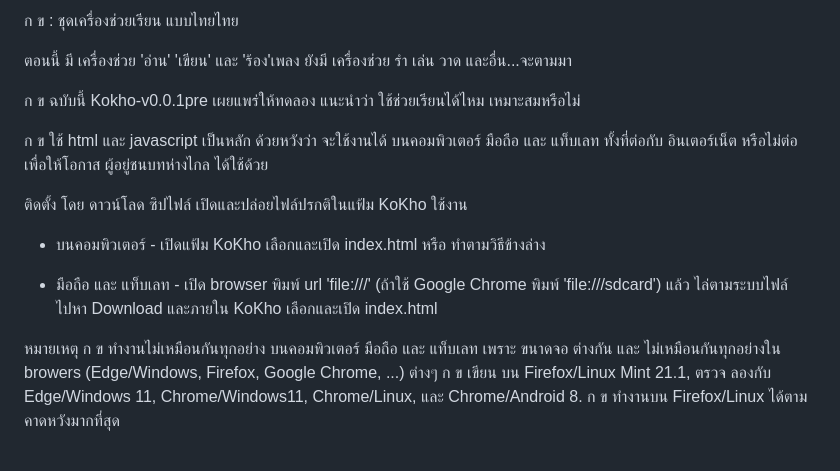
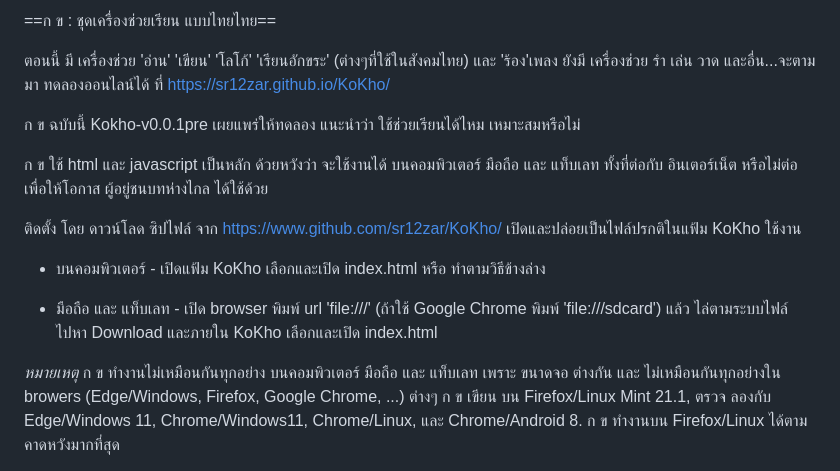
Before and after one commit to sr12zar/-, a Markdown page: README.md, the part around the change. Drawn GitHub-style.

Commit message:
Update README.md
Updated to include new learning aids

```diff
--- a/README.md
+++ b/README.md
@@ -1,19 +1,20 @@
-ก ข : ชุดเครื่องช่วยเรียน แบบไทยไทย
+==ก ข : ชุดเครื่องช่วยเรียน แบบไทยไทย==
 
-ตอนนี้ มี เครื่องช่วย 'อ่าน' 'เขียน' และ 'ร้อง'เพลง
+ตอนนี้ มี เครื่องช่วย 'อ่าน' 'เขียน' 'โลโก้' 'เรียนอักขระ' (ต่างๆที่ใช้ในสังคมไทย) และ 'ร้อง'เพลง
 ยังมี เครื่องช่วย รำ เล่น วาด และอื่น...จะตามมา
+ทดลองออนไลน์ได้ ที่ https://sr12zar.github.io/KoKho/
 
 ก ข ฉบับนี้ Kokho-v0.0.1pre เผยแพร่ให้ทดลอง แนะนำว่า ใช้ช่วยเรียนได้ไหม เหมาะสมหรือไม่
 
 ก ข ใช้ html และ javascript เป็นหลัก ด้วยหวังว่า จะใช้งานได้ บนคอมพิวเตอร์ มือถือ และ แท็บเลท ทั้งที่ต่อกับ อินเตอร์เน็ต หรือไม่ต่อ เพื่อให้โอกาส ผู้อยู่ชนบทห่างไกล ได้ใช้ด้วย
 
-ติดตั้ง โดย ดาวน์โลด ซิปไฟล์ เปิดและปล่อยไฟล์ปรกติในแฟ้ม KoKho
+ติดตั้ง โดย ดาวน์โลด ซิปไฟล์ จาก https://www.github.com/sr12zar/KoKho/ เปิดและปล่อยเป็นไฟล์ปรกติในแฟ้ม KoKho
 ใช้งาน
  -  บนคอมพิวเตอร์ - เปิดแฟ้ม KoKho เลือกและเปิด index.html หรือ ทำตามวิธีข้างล่าง
 
  -  มือถือ และ แท็บเลท - เปิด browser พิมพ์ url 'file:///' (ถ้าใช้ Google Chrome พิมพ์ 'file:///sdcard') แล้ว ไล่ตามระบบไฟล์ ไปหา Download และภายใน KoKho เลือกและเปิด index.html
 
-หมายเหตุ
+*หมายเหตุ*
 ก ข ทำงานไม่เหมือนกันทุกอย่าง บนคอมพิวเตอร์ มือถือ และ แท็บเลท เพราะ ขนาดจอ ต่างกัน และ ไม่เหมือนกันทุกอย่างใน browers (Edge/Windows, Firefox, Google Chrome, ...) ต่างๆ  ก ข  เขียน บน Firefox/Linux Mint 21.1, ตรวจ ลองกับ Edge/Windows 11, Chrome/Windows11, Chrome/Linux, และ Chrome/Android 8.
 ก ข  ทำงานบน Firefox/Linux ได้ตามคาดหวังมากที่สุด
 
```
